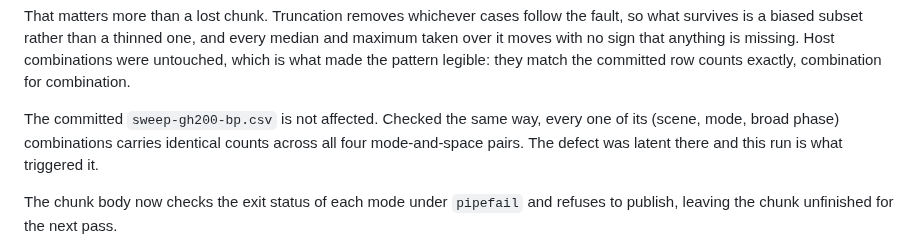
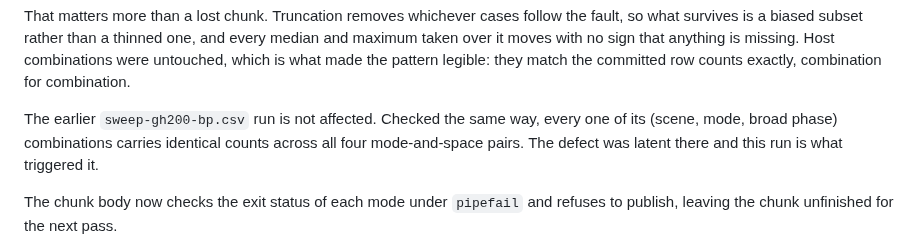
Before and after one commit to zulianp/sccd, a Markdown page: wip/PREP_OPTIMISATION.md, the part around the change. Drawn GitHub-style.

```diff
--- a/wip/PREP_OPTIMISATION.md
+++ b/wip/PREP_OPTIMISATION.md
@@ -232,7 +232,7 @@ missing. Host combinations were untouched, which is what made the pattern
 legible: they match the committed row counts exactly, combination for
 combination.
 
-The committed `sweep-gh200-bp.csv` is not affected. Checked the same way, every
+The earlier `sweep-gh200-bp.csv` run is not affected. Checked the same way, every
 one of its (scene, mode, broad phase) combinations carries identical counts
 across all four mode-and-space pairs. The defect was latent there and this run
 is what triggered it.
```
Also changed, not shown: wip/TODO.md (+6 -2 lines).
